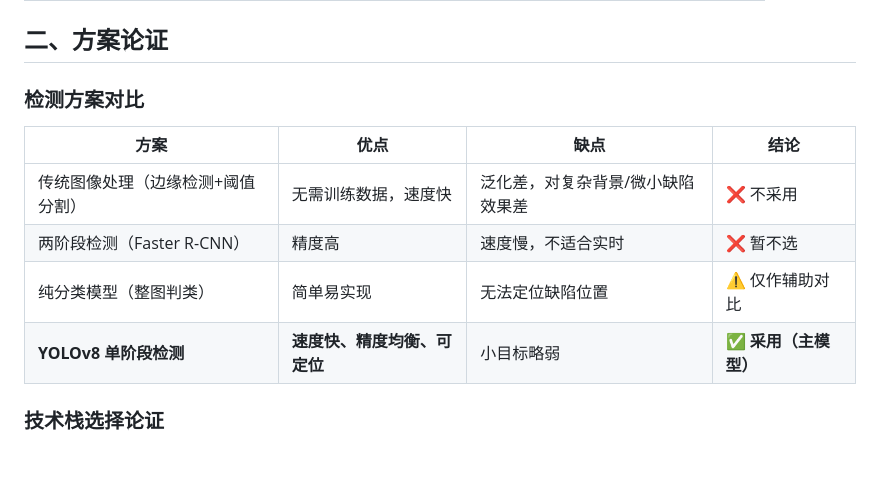
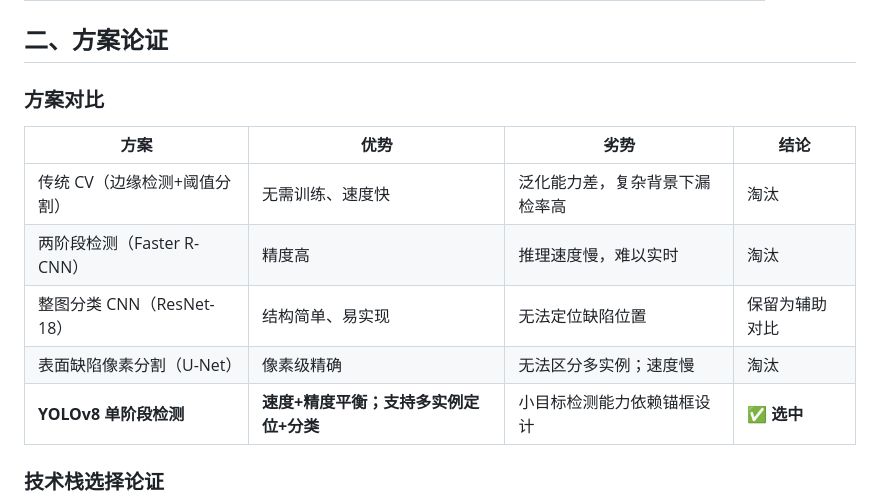
Before and after one commit to sjq132/sjqde1, a Markdown page: 方案设计.md, the part around the change. GitHub-like rendering; blank space fills up the shorter version.

Commit message:
Revise detection scheme comparison and add new section
Updated the comparison of detection schemes with advantages, disadvantages, and conclusions. Added a new section for scheme comparison and revised the existing content for clarity.

```diff
--- a/方案设计.md
+++ b/方案设计.md
@@ -18,14 +18,15 @@
 
 ## 二、方案论证
 
-### 检测方案对比
-| 方案 | 优点 | 缺点 | 结论 |
+### 方案对比
+
+| 方案 | 优势 | 劣势 | 结论 |
 |------|------|------|------|
-| 传统图像处理（边缘检测+阈值分割） | 无需训练数据，速度快 | 泛化差，对复杂背景/微小缺陷效果差 | ❌ 不采用 |
-| 两阶段检测（Faster R-CNN） | 精度高 | 速度慢，不适合实时 | ❌ 暂不选 |
-| 纯分类模型（整图判类） | 简单易实现 | 无法定位缺陷位置 | ⚠️ 仅作辅助对比 |
-| **YOLOv8 单阶段检测** | **速度快、精度均衡、可定位** | 小目标略弱 | ✅ **采用（主模型）** |
-
+| 传统 CV（边缘检测+阈值分割） | 无需训练、速度快 | 泛化能力差，复杂背景下漏检率高 | 淘汰 |
+| 两阶段检测（Faster R-CNN） | 精度高 | 推理速度慢，难以实时 | 淘汰 |
+| 整图分类 CNN（ResNet-18） | 结构简单、易实现 | 无法定位缺陷位置 | 保留为辅助对比 |
+| 表面缺陷像素分割（U-Net） | 像素级精确 | 无法区分多实例；速度慢 | 淘汰 |
+| **YOLOv8 单阶段检测** | **速度+精度平衡；支持多实例定位+分类** | 小目标检测能力依赖锚框设计 | **✅ 选中** |
 ### 技术栈选择论证
 - **后端选 Flask 而非 Django**：功能相对简单，Flask 轻量灵活、学习成本低
 - **数据库选 SQLite 而非 MySQL**：课程设计数据量小，SQLite 零配置、单文件部署
```
